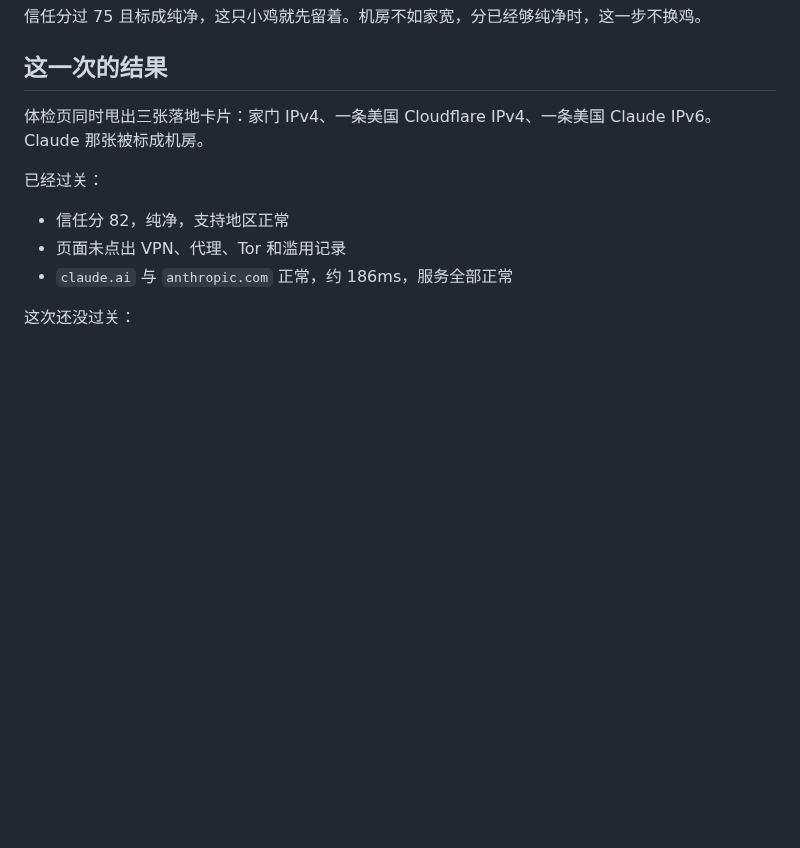
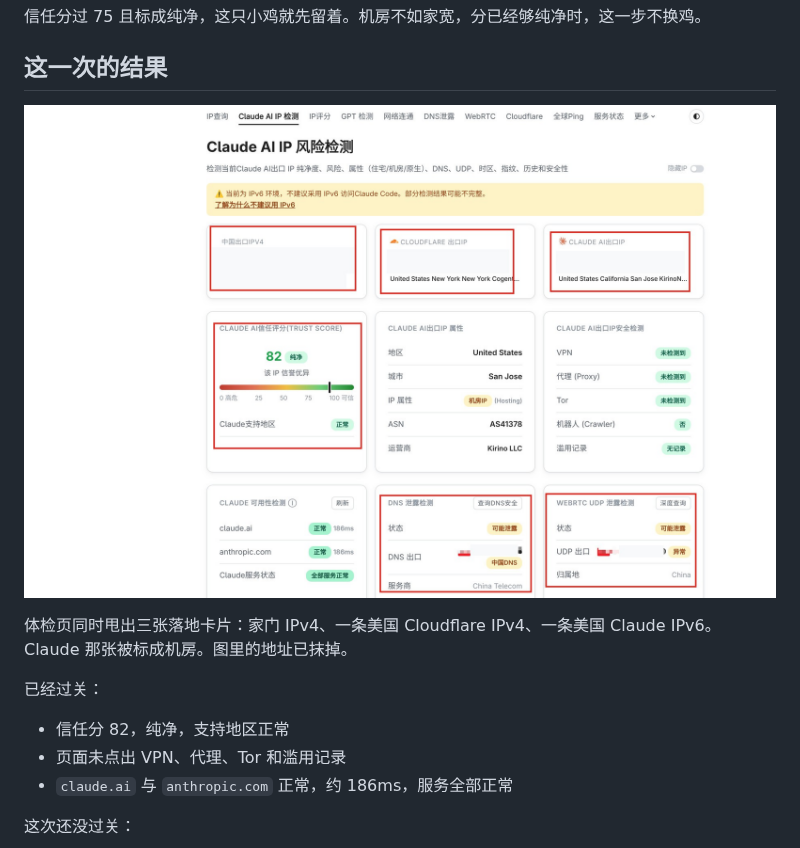
Before and after one commit to cuihuir/climb2claude, a Markdown page: docs/01-check-network.md, the part around the change. GitHub-like rendering; pictures changed too: docs/images/check-page.jpg (added); blank space fills up the shorter version.

Commit message:
Add the checkup page screenshot to the first note.
Blank the address fields before publishing.

```diff
--- a/docs/01-check-network.md
+++ b/docs/01-check-network.md
@@ -23,7 +23,9 @@
 
 ## 这一次的结果
 
-体检页同时甩出三张落地卡片：家门 IPv4、一条美国 Cloudflare IPv4、一条美国 Claude IPv6。Claude 那张被标成机房。
+![体检页：黄条、三张落地、信任分、DNS 和 WebRTC](images/check-page.jpg)
+
+体检页同时甩出三张落地卡片：家门 IPv4、一条美国 Cloudflare IPv4、一条美国 Claude IPv6。Claude 那张被标成机房。图里的地址已抹掉。
 
 已经过关：
 
```
